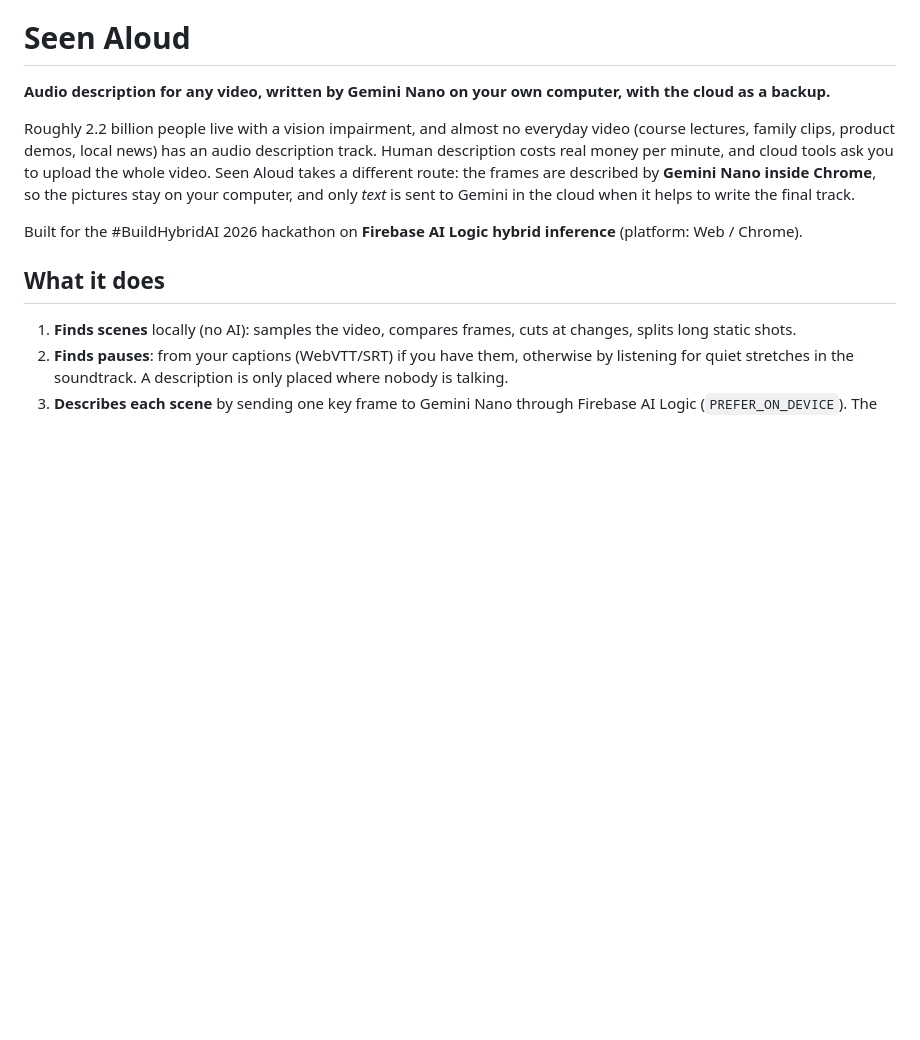
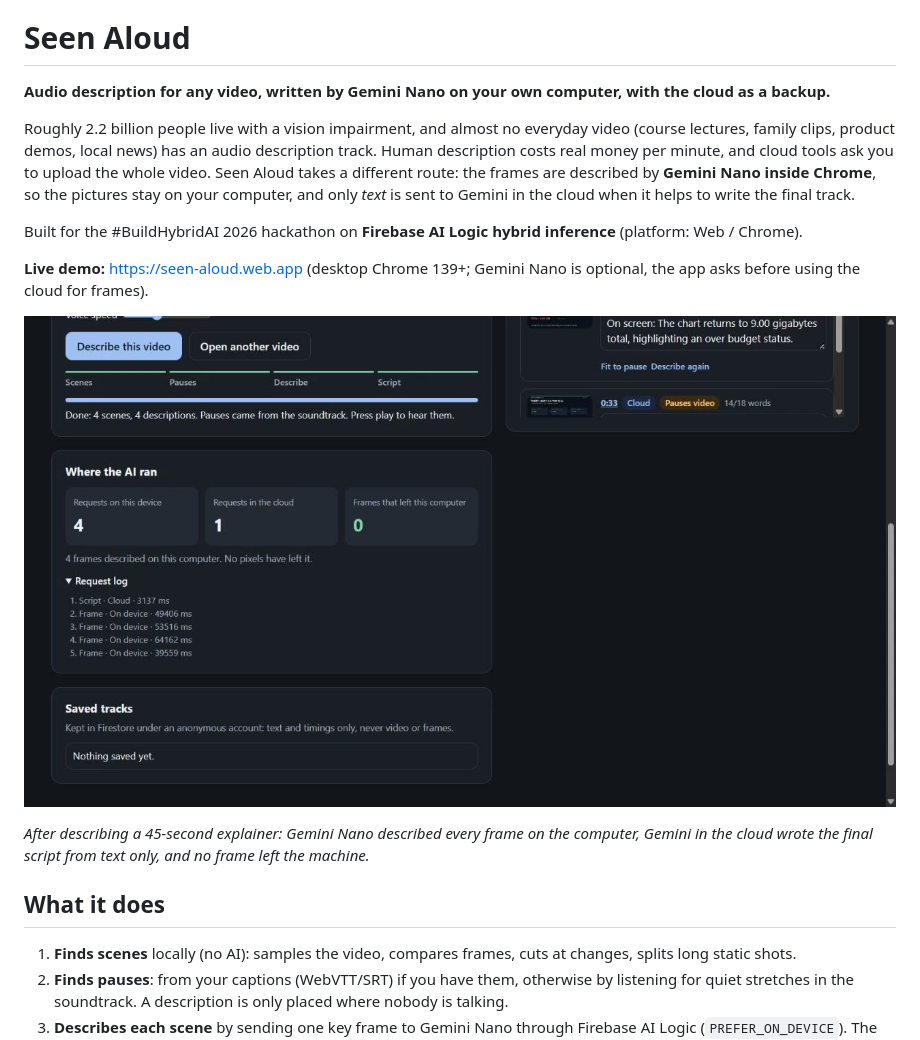
Before and after one commit to tapaderuza/seen-aloud, a Markdown page: README.md, the part around the change. GitHub-like rendering; pictures changed too: docs/screenshot.jpg (added); blank space fills up the shorter version.

Commit message:
Docs: live demo link and a real screenshot in the README
Co-Authored-By: Claude Sonnet 5.5 <noreply@anthropic.com>

```diff
--- a/README.md
+++ b/README.md
@@ -5,6 +5,12 @@
 Roughly 2.2 billion people live with a vision impairment, and almost no everyday video (course lectures, family clips, product demos, local news) has an audio description track. Human description costs real money per minute, and cloud tools ask you to upload the whole video. Seen Aloud takes a different route: the frames are described by **Gemini Nano inside Chrome**, so the pictures stay on your computer, and only *text* is sent to Gemini in the cloud when it helps to write the final track.
 
 Built for the #BuildHybridAI 2026 hackathon on **Firebase AI Logic hybrid inference** (platform: Web / Chrome).
+
+**Live demo:** https://seen-aloud.web.app (desktop Chrome 139+; Gemini Nano is optional, the app asks before using the cloud for frames).
+
+![The ledger after describing a video: 4 requests on the device, 1 in the cloud, 0 frames left the computer](docs/screenshot.jpg)
+
+*After describing a 45-second explainer: Gemini Nano described every frame on the computer, Gemini in the cloud wrote the final script from text only, and no frame left the machine.*
 
 ## What it does
 
```
